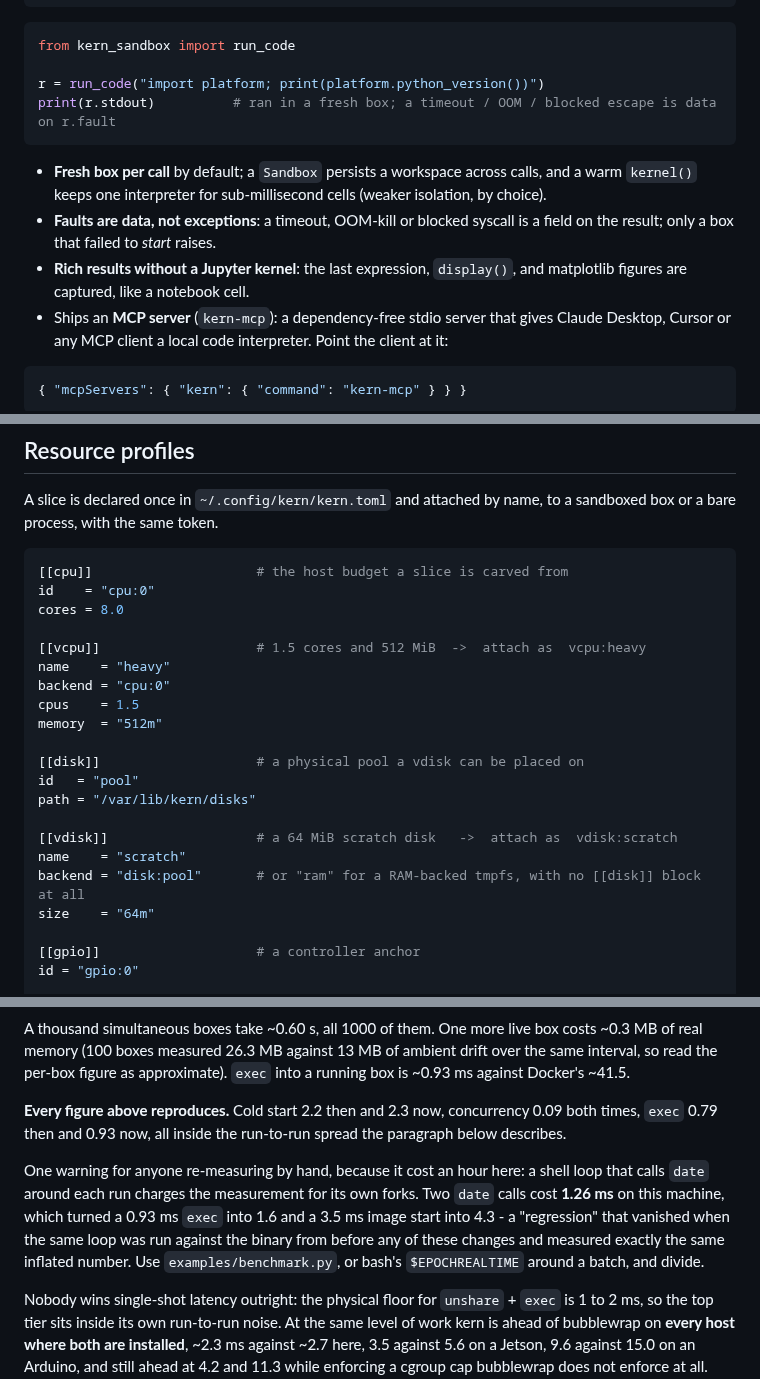
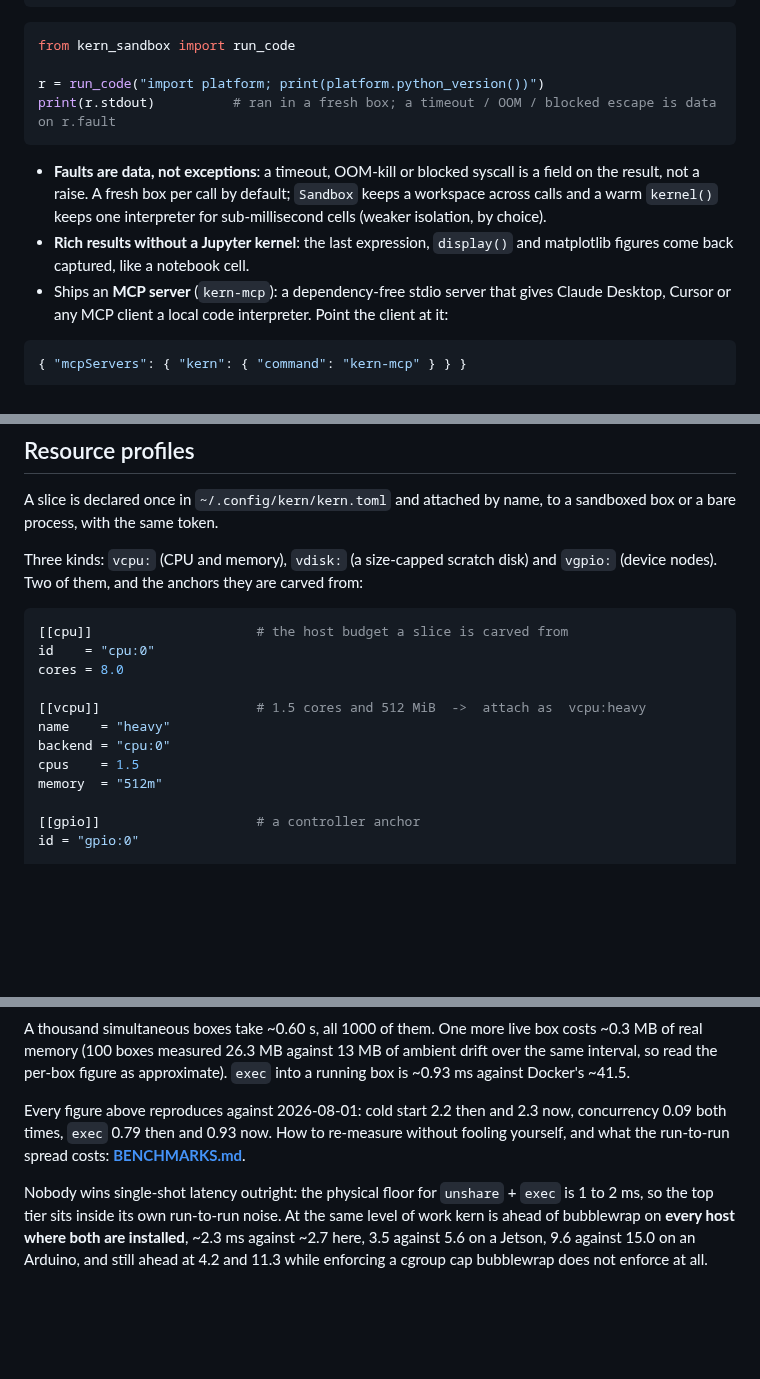
Before and after one commit to getkern/kern, a Markdown page: README.md, 3 parts joined by grey strips. Drawn GitHub-style; blank space fills up the shorter version.

Commit message:
docs: move the measurement method to BENCHMARKS, trim what has a linked home
Two pieces of review advice, evaluated against measurement rather than taste, and
answered differently.

THE DOCKER TABLE STAYS WHERE IT IS. The advice was to move it down, out of the
way of the use cases. It is already at 70% of the page, section 8 of 15, below
Install, Quickstart, Compose, the SDK and Profiles; only Performance, Security
and the reference sections follow it. The premise was wrong, so there is nothing
to move.

THE LENGTH COMPLAINT IS RIGHT, and the comparison says so. Fetched and counted
the READMEs of the projects a reader would put kern next to:

  e2b-dev/E2B     333 words     firecracker  1082     bubblewrap  1408
  nerdctl        1326          podman        1721     runc        1770
  kern           2994  <- longest of all in characters, +69% in words on runc

So this cuts what is DUPLICATED elsewhere and nothing that is unique. The
hand-measurement warning added earlier today moves to BENCHMARKS.md, which is the
methodology document and is already linked from the sentence that replaces it -
that is where someone re-running the numbers looks, not the front page. The
dependency-tree paragraph becomes one sentence. The profiles example showed all
three kinds in full; it now names all three and shows two, with the field-by-field
schema where it already lives, in docs/RESOURCES.md. The SDK's four bullets
become two.

It stops there, at 2863 words, and does not chase podman's 1721. Take out the
three sections the comparables do not carry - what kern is NOT, Security, Status,
3007 characters of limits and threat model - and this README is 16016 characters
against podman's 15025. The remaining gap is the honesty, and cutting to hit a
line count would cut exactly the part worth keeping.

````diff
--- a/README.md
+++ b/README.md
@@ -192,12 +192,11 @@ r = run_code("import platform; print(platform.python_version())")
 print(r.stdout)          # ran in a fresh box; a timeout / OOM / blocked escape is data on r.fault
 ```
 
-- **Fresh box per call** by default; a `Sandbox` persists a workspace across calls, and a warm
-  `kernel()` keeps one interpreter for sub-millisecond cells (weaker isolation, by choice).
 - **Faults are data, not exceptions**: a timeout, OOM-kill or blocked syscall is a field on the
-  result; only a box that failed to *start* raises.
-- **Rich results without a Jupyter kernel**: the last expression, `display()`, and matplotlib figures
-  are captured, like a notebook cell.
+  result, not a raise. A fresh box per call by default; `Sandbox` keeps a workspace across calls and
+  a warm `kernel()` keeps one interpreter for sub-millisecond cells (weaker isolation, by choice).
+- **Rich results without a Jupyter kernel**: the last expression, `display()` and matplotlib figures
+  come back captured, like a notebook cell.
 - Ships an **MCP server** (`kern-mcp`): a dependency-free stdio server that gives Claude Desktop,
   Cursor or any MCP client a local code interpreter. Point the client at it:
 
@@ -217,6 +216,9 @@ Full API, Python and Node: [bindings/python/README.md](bindings/python/README.md
 A slice is declared once in `~/.config/kern/kern.toml` and attached by name, to a sandboxed box or a
 bare process, with the same token.
 
+Three kinds: `vcpu:` (CPU and memory), `vdisk:` (a size-capped scratch disk) and `vgpio:` (device
+nodes). Two of them, and the anchors they are carved from:
+
 ```toml
 [[cpu]]                     # the host budget a slice is carved from
 id    = "cpu:0"
@@ -227,15 +229,6 @@ name    = "heavy"
 backend = "cpu:0"
 cpus    = 1.5
 memory  = "512m"
-
-[[disk]]                    # a physical pool a vdisk can be placed on
-id   = "pool"
-path = "/var/lib/kern/disks"
-
-[[vdisk]]                   # a 64 MiB scratch disk   ->  attach as  vdisk:scratch
-name    = "scratch"
-backend = "disk:pool"       # or "ram" for a RAM-backed tmpfs, with no [[disk]] block at all
-size    = "64m"
 
 [[gpio]]                    # a controller anchor
 id = "gpio:0"
@@ -299,15 +292,9 @@ A thousand simultaneous boxes take ~0.60 s, all 1000 of them. One more live box
 memory (100 boxes measured 26.3 MB against 13 MB of ambient drift over the same interval, so read the
 per-box figure as approximate). `exec` into a running box is ~0.93 ms against Docker's ~41.5.
 
-**Every figure above reproduces.** Cold start 2.2 then and 2.3 now, concurrency 0.09 both times,
-`exec` 0.79 then and 0.93 now, all inside the run-to-run spread the paragraph below describes.
-
-One warning for anyone re-measuring by hand, because it cost an hour here: a shell loop that calls
-`date` around each run charges the measurement for its own forks. Two `date` calls cost **1.26 ms**
-on this machine, which turned a 0.93 ms `exec` into 1.6 and a 3.5 ms image start into 4.3 - a
-"regression" that vanished when the same loop was run against the binary from before any of these
-changes and measured exactly the same inflated number. Use `examples/benchmark.py`, or bash's
-`$EPOCHREALTIME` around a batch, and divide.
+Every figure above reproduces against 2026-08-01: cold start 2.2 then and 2.3 now, concurrency
+0.09 both times, `exec` 0.79 then and 0.93 now. How to re-measure without fooling yourself, and what
+the run-to-run spread costs: **[BENCHMARKS.md](BENCHMARKS.md)**.
 
 Nobody wins single-shot latency outright: the physical floor for `unshare` + `exec` is 1 to 2 ms, so
 the top tier sits inside its own run-to-run noise. At the same level of work kern is ahead of
````
Also changed, not shown: other parts of README.md (+4 -4 lines), BENCHMARKS.md (+8 -0 lines).
